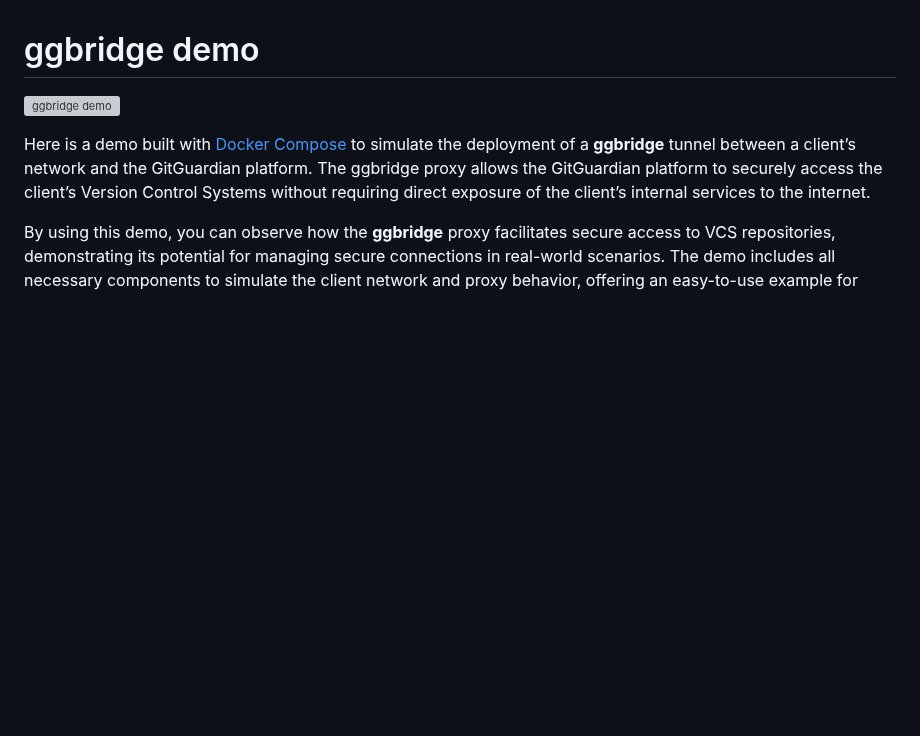
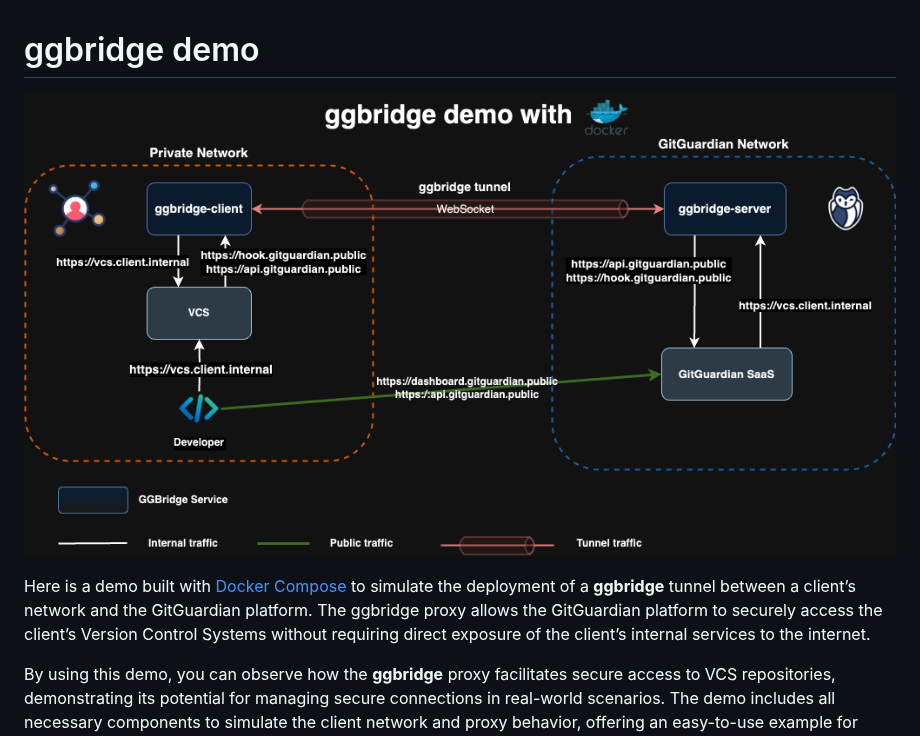
Before and after one commit to GitGuardian/ggbridge, a Markdown page: demo/README.md, the part around the change. Rendered like a GitHub page; pictures changed too: docs/images/ggbridge_demo.drawio.png; blank space fills up the shorter version; grey boxes are pictures that could not be loaded.

```diff
--- a/demo/README.md
+++ b/demo/README.md
@@ -1,6 +1,6 @@
 # ggbridge demo
 
-![ggbridge demo](../docs/assets/ggbridge_demo.drawio.png)
+![ggbridge demo](../docs/images/ggbridge_demo.drawio.png)
 
 Here is a demo built with [Docker Compose](https://docs.docker.com/compose/) to simulate the deployment of a **ggbridge** tunnel between a client’s network and the GitGuardian platform. The ggbridge proxy allows the GitGuardian platform to securely access the client’s Version Control Systems without requiring direct exposure of the client’s internal services to the internet.
 
```
Also changed, not shown: README.md (+1 -1 lines), docs/images/ggbridge.drawio.png.
